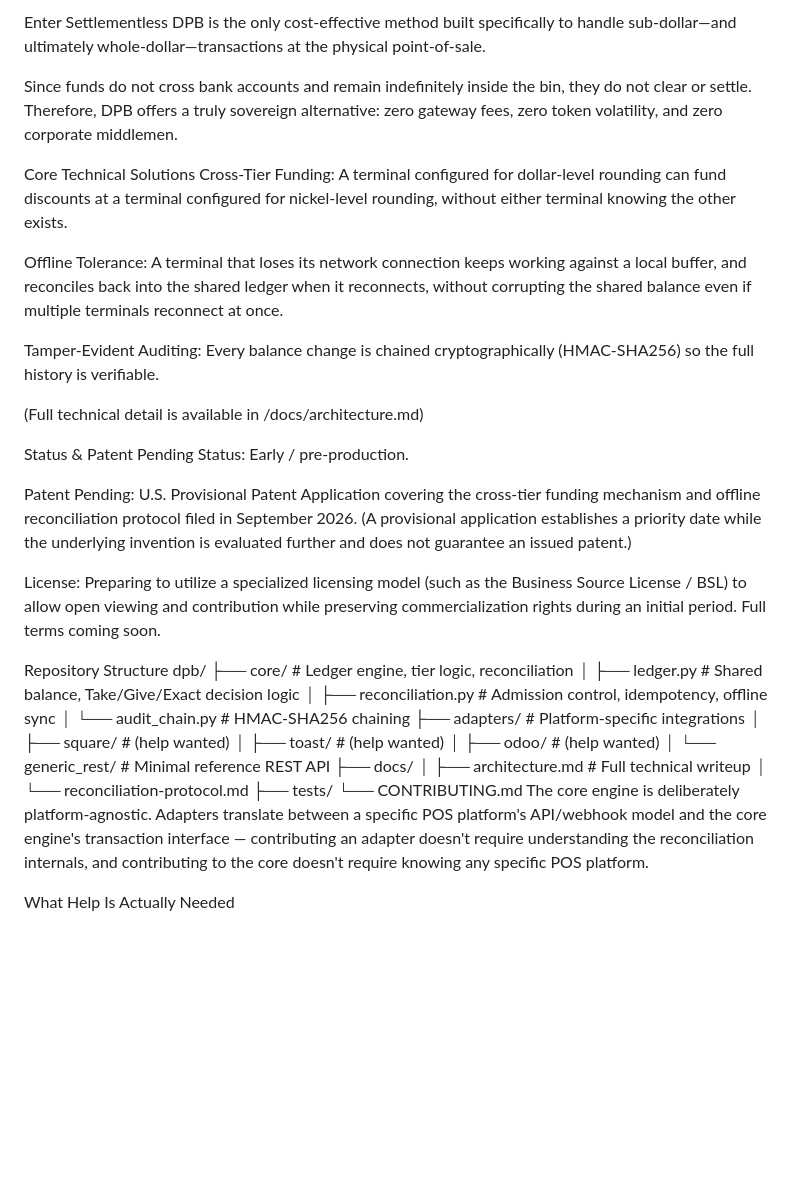
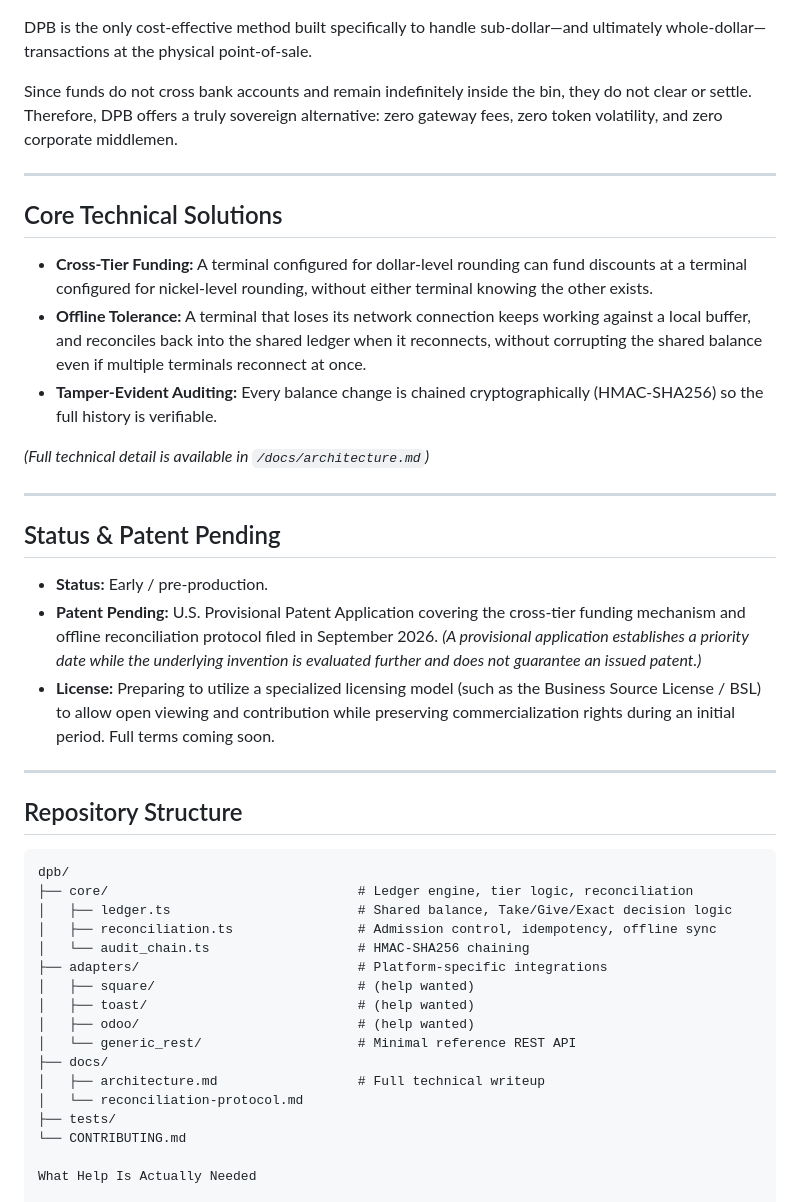
Before and after one commit to lefteri28-afk/digital-penny-bin, a Markdown page: README.md, the part around one of its changes. Drawn GitHub-style; blank space fills up the shorter version.

````diff
--- a/README.md
+++ b/README.md
@@ -43,42 +54,46 @@ Blockchain & Digital Currencies: Eliminate high processing fees and middlemen, b
 
-Enter Settlementless
 DPB is the only cost-effective method built specifically to handle sub-dollar—and ultimately whole-dollar—transactions at the physical point-of-sale.
 
 Since funds do not cross bank accounts and remain indefinitely inside the bin, they do not clear or settle. Therefore, DPB offers a truly sovereign alternative: zero gateway fees, zero token volatility, and zero corporate middlemen.
 
-Core Technical Solutions
-Cross-Tier Funding: A terminal configured for dollar-level rounding can fund discounts at a terminal configured for nickel-level rounding, without either terminal knowing the other exists.
+---
 
-Offline Tolerance: A terminal that loses its network connection keeps working against a local buffer, and reconciles back into the shared ledger when it reconnects, without corrupting the shared balance even if multiple terminals reconnect at once.
+## Core Technical Solutions
 
-Tamper-Evident Auditing: Every balance change is chained cryptographically (HMAC-SHA256) so the full history is verifiable.
+* **Cross-Tier Funding:** A terminal configured for dollar-level rounding can fund discounts at a terminal configured for nickel-level rounding, without either terminal knowing the other exists.
+* **Offline Tolerance:** A terminal that loses its network connection keeps working against a local buffer, and reconciles back into the shared ledger when it reconnects, without corrupting the shared balance even if multiple terminals reconnect at once.
+* **Tamper-Evident Auditing:** Every balance change is chained cryptographically (HMAC-SHA256) so the full history is verifiable.
 
-(Full technical detail is available in /docs/architecture.md)
+*(Full technical detail is available in `/docs/architecture.md`)*
 
-Status & Patent Pending
-Status: Early / pre-production.
+---
 
-Patent Pending: U.S. Provisional Patent Application covering the cross-tier funding mechanism and offline reconciliation protocol filed in September 2026. (A provisional application establishes a priority date while the underlying invention is evaluated further and does not guarantee an issued patent.)
+## Status & Patent Pending
 
-License: Preparing to utilize a specialized licensing model (such as the Business Source License / BSL) to allow open viewing and contribution while preserving commercialization rights during an initial period. Full terms coming soon.
+* **Status:** Early / pre-production.
+* **Patent Pending:** U.S. Provisional Patent Application covering the cross-tier funding mechanism and offline reconciliation protocol filed in September 2026. *(A provisional application establishes a priority date while the underlying invention is evaluated further and does not guarantee an issued patent.)*
+* **License:** Preparing to utilize a specialized licensing model (such as the Business Source License / BSL) to allow open viewing and contribution while preserving commercialization rights during an initial period. Full terms coming soon.
 
-Repository Structure
+---
+
+## Repository Structure
+
+```text
 dpb/
-├── core/                               # Ledger engine, tier logic, reconciliation
-│   ├── ledger.py                       # Shared balance, Take/Give/Exact decision logic
-│   ├── reconciliation.py               # Admission control, idempotency, offline sync
-│   └── audit_chain.py                  # HMAC-SHA256 chaining
-├── adapters/                           # Platform-specific integrations
-│   ├── square/                         # (help wanted)
-│   ├── toast/                          # (help wanted)
-│   ├── odoo/                           # (help wanted)
-│   └── generic_rest/                   # Minimal reference REST API
+├── core/                                # Ledger engine, tier logic, reconciliation
+│   ├── ledger.ts                        # Shared balance, Take/Give/Exact decision logic
+│   ├── reconciliation.ts                # Admission control, idempotency, offline sync
+│   └── audit_chain.ts                   # HMAC-SHA256 chaining
+├── adapters/                            # Platform-specific integrations
+│   ├── square/                          # (help wanted)
+│   ├── toast/                           # (help wanted)
+│   ├── odoo/                            # (help wanted)
+│   └── generic_rest/                    # Minimal reference REST API
 ├── docs/
-│   ├── architecture.md                 # Full technical writeup
+│   ├── architecture.md                  # Full technical writeup
 │   └── reconciliation-protocol.md
 ├── tests/
 └── CONTRIBUTING.md
-The core engine is deliberately platform-agnostic. Adapters translate between a specific POS platform's API/webhook model and the core engine's transaction interface — contributing an adapter doesn't require understanding the reconciliation internals, and contributing to the core doesn't require knowing any specific POS platform.
 
 What Help Is Actually Needed
 
````
Also changed, not shown: other parts of README.md (+29 -18 lines).
